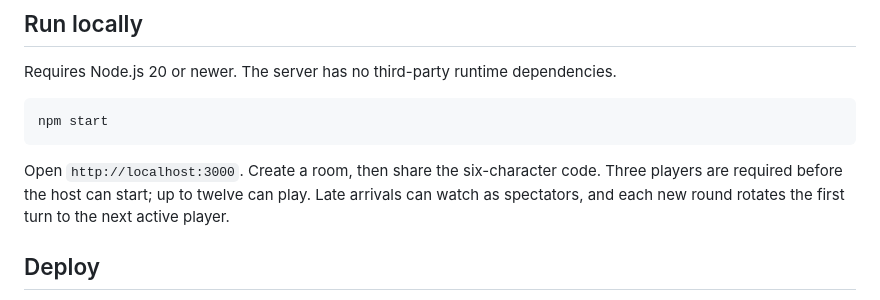
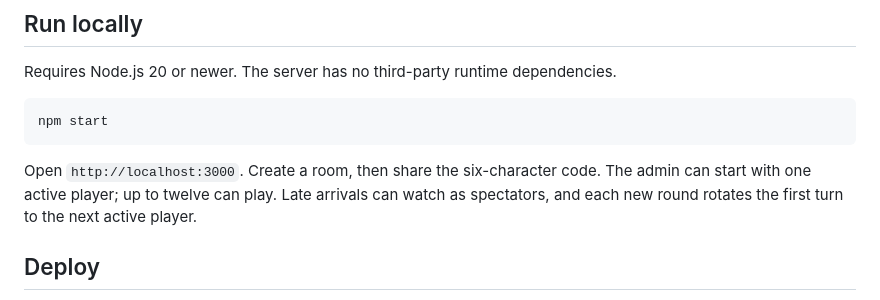
Before and after one commit to Smarth-Bansal/the-lie-engine, a Markdown page: README.md, the part around the change. GitHub-like rendering.

Commit message:
Allow game start with one active player

````diff
--- a/README.md
+++ b/README.md
@@ -10,7 +10,7 @@ Requires Node.js 20 or newer. The server has no third-party runtime dependencies
 npm start
 ```
 
-Open `http://localhost:3000`. Create a room, then share the six-character code. Three players are required before the host can start; up to twelve can play. Late arrivals can watch as spectators, and each new round rotates the first turn to the next active player.
+Open `http://localhost:3000`. Create a room, then share the six-character code. The admin can start with one active player; up to twelve can play. Late arrivals can watch as spectators, and each new round rotates the first turn to the next active player.
 
 ## Deploy
 
````
